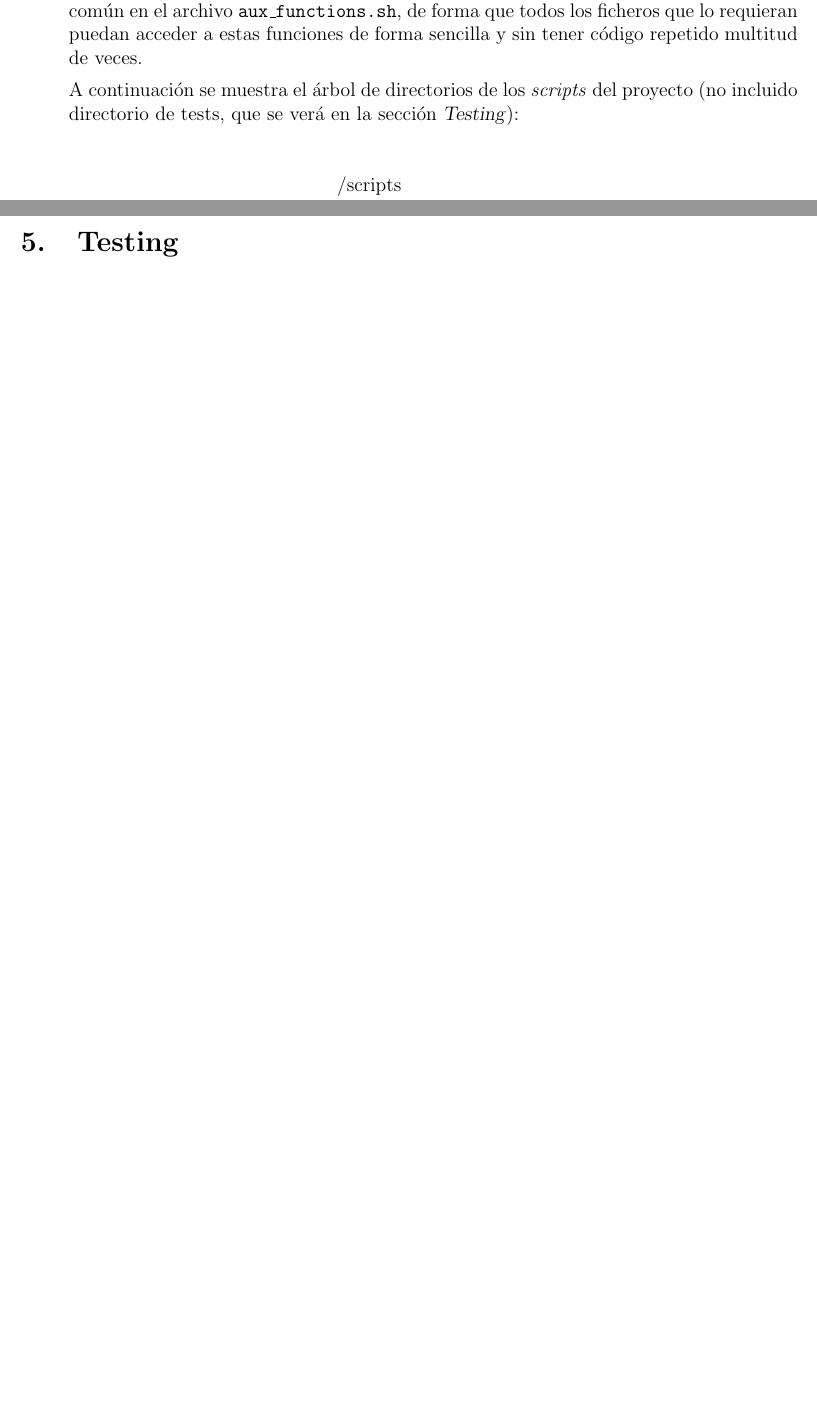
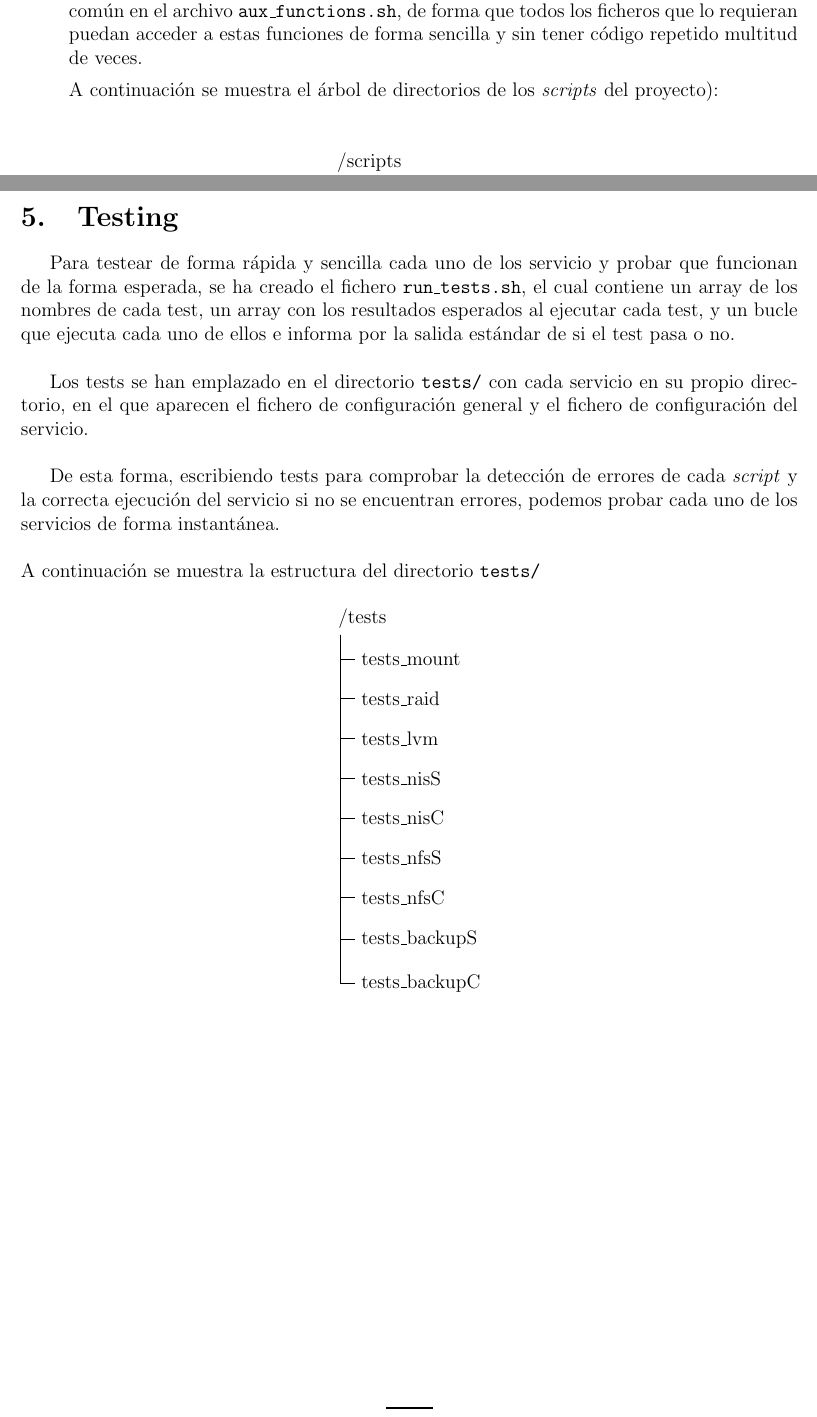
Before and after one commit to Charly98cma/Practica-ASI, a LaTeX document (memoria/ASI-Memoria.tex): two parts of pages 4 and 9 of 9, joined at a grey line, cut so that both start at the same text, the shorter picture padded with empty space. Compiled offline with pdfLaTeX.

Commit message:
Updated memorandum

```diff
--- a/memoria/ASI-Memoria.tex
+++ b/memoria/ASI-Memoria.tex
@@ -143,7 +143,7 @@ De esta forma, el administrador puede configurar diferentes servicios en diferen
 \begin{itemize}
 \item Tener un \textit{script} central que ejecutará el administrador (\texttt{configurar\_cluster.sh}) que leerá línea a línea el fichero de configuración que se proporciona como argumento, y llamará a la función perteneciente al servicio leído, que está localizada en la carpeta \texttt{lib}, cada servicio en un fichero Bash diferente. Además, ciertas funciones se han puesto en común en el archivo \texttt{aux\_functions.sh}, de forma que todos los ficheros que lo requieran puedan acceder a estas funciones de forma sencilla y sin tener código repetido multitud de veces.
 
-  A continuación se muestra el árbol de directorios de los \textit{scripts} del proyecto (no incluido directorio de tests, que se verá en la sección \textsl{Testing}):\\
+  A continuación se muestra el árbol de directorios de los \textit{scripts} del proyecto):\\
   \begin{center}
     \begin{forest}
       for tree={%
@@ -153,6 +153,8 @@ De esta forma, el administrador puede configurar diferentes servicios en diferen
       }
       [/scripts
         [configurar\_scripts.sh]
+        [run\_tests.sh]
+        [tests]
         [lib
           [aux\_functions.sh]
           [serv\_mount.sh]
@@ -286,6 +289,35 @@ Rango de códigos de error: 90 - 99.
 
 \newpage
 \section{Testing}
+Para testear de forma rápida y sencilla cada uno de los servicio y probar que funcionan de la forma esperada, se ha creado el fichero \texttt{run\_tests.sh}, el cual contiene un array de los nombres de cada test, un array con los resultados esperados al ejecutar cada test, y un bucle que ejecuta cada uno de ellos e informa por la salida estándar de si el test pasa o no.\\
+
+Los tests se han emplazado en el directorio \texttt{tests/} con cada servicio en su propio directorio, en el que aparecen el fichero de configuración general y el fichero de configuración del servicio.\\
+
+De esta forma, escribiendo tests para comprobar la detección de errores de cada \textit{script} y la correcta ejecución del servicio si no se encuentran errores, podemos probar cada uno de los servicios de forma instantánea.\\
+
+\noindent A continuación se muestra la estructura del directorio \texttt{tests/}
+
+\begin{center}
+  \begin{forest}
+    for tree={%
+      folder,
+      grow'=0,
+      fit=band,
+    }
+    [/tests
+      [tests\_mount]
+      [tests\_raid]
+      [tests\_lvm]
+      [tests\_nisS]
+      [tests\_nisC]
+      [tests\_nfsS]
+      [tests\_nfsC]
+      [tests\_backupS]
+      [tests\_backupC]
+    ]
+  \end{forest}
+\end{center}
+
 
 \end{document}
 % --- DOCUMENT ---
```
Also changed, not shown: memoria/ASI-Memoria.pdf, memoria/ASI-Memoria.tex (3 more changed lines).
